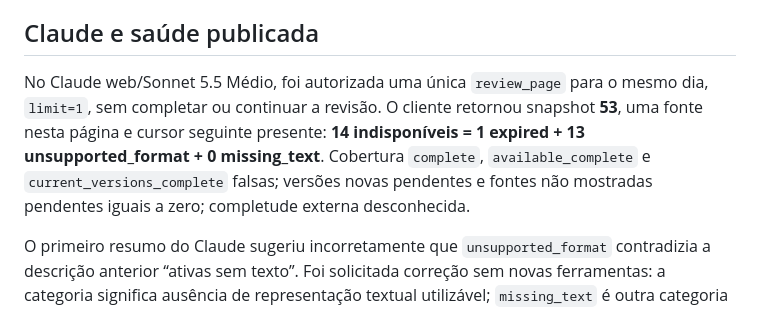
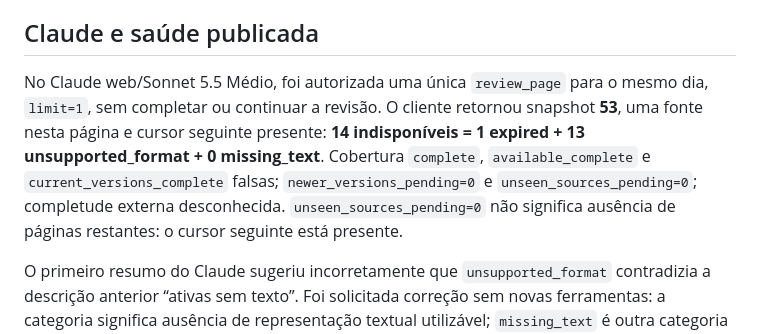
Before and after one commit to orobsonn/elo, a Markdown page: docs/implementacao/work-retomada-1710.md, the part around the change. Rendered like a GitHub page.

Commit message:
docs: distingue pendencias concorrentes de paginas restantes

```diff
--- a/docs/implementacao/work-retomada-1710.md
+++ b/docs/implementacao/work-retomada-1710.md
@@ -20,7 +20,7 @@ Nenhuma tarefa foi reativada, editada ou executada por Run now. Esta leitura man
 
 ## Claude e saúde publicada
 
-No Claude web/Sonnet 5.5 Médio, foi autorizada uma única `review_page` para o mesmo dia, `limit=1`, sem completar ou continuar a revisão. O cliente retornou snapshot **53**, uma fonte nesta página e cursor seguinte presente: **14 indisponíveis = 1 expired + 13 unsupported_format + 0 missing_text**. Cobertura `complete`, `available_complete` e `current_versions_complete` falsas; versões novas pendentes e fontes não mostradas pendentes iguais a zero; completude externa desconhecida.
+No Claude web/Sonnet 5.5 Médio, foi autorizada uma única `review_page` para o mesmo dia, `limit=1`, sem completar ou continuar a revisão. O cliente retornou snapshot **53**, uma fonte nesta página e cursor seguinte presente: **14 indisponíveis = 1 expired + 13 unsupported_format + 0 missing_text**. Cobertura `complete`, `available_complete` e `current_versions_complete` falsas; `newer_versions_pending=0` e `unseen_sources_pending=0`; completude externa desconhecida. `unseen_sources_pending=0` não significa ausência de páginas restantes: o cursor seguinte está presente.
 
 O primeiro resumo do Claude sugeriu incorretamente que `unsupported_format` contradizia a descrição anterior “ativas sem texto”. Foi solicitada correção sem novas ferramentas: a categoria significa ausência de representação textual utilizável; `missing_text` é outra categoria operacional. Não deduzir mídia exata ou recuperação. Os snapshots anteriores 41/49 e o atual 53 são conjuntos diferentes.
 
```
